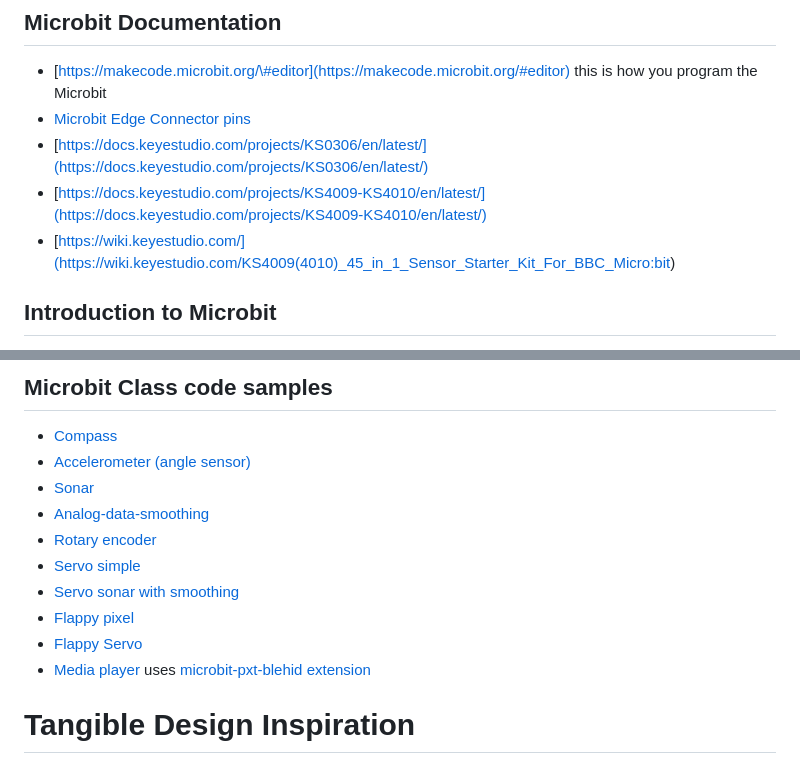
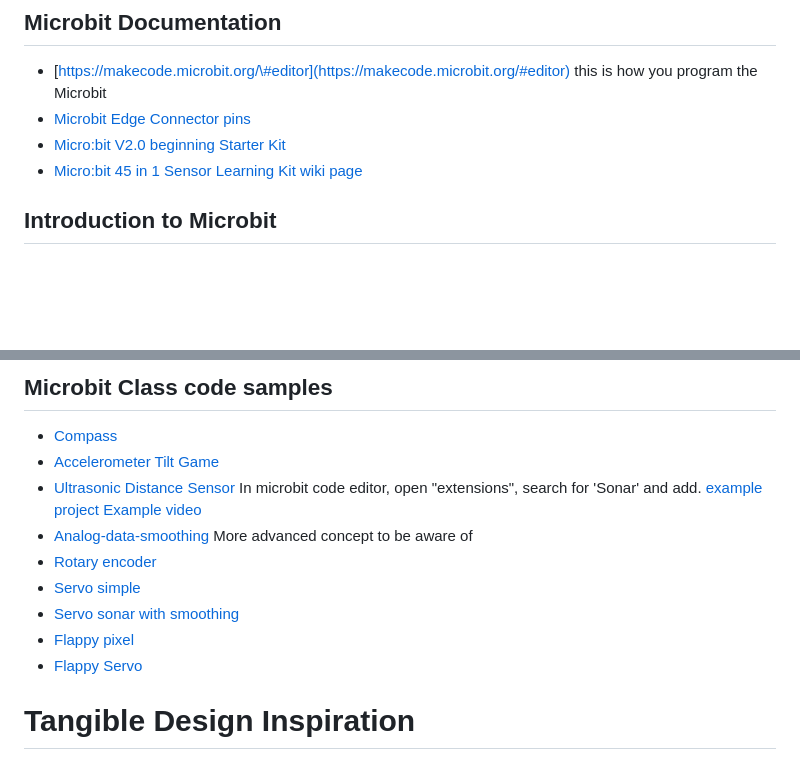
Before and after one commit to steveturbek/turbek.com, a Markdown page: articles/tangible-interfaces-class.md, 2 parts joined by grey strips. GitHub-like rendering; blank space fills up the shorter version.

Commit message:
upade text

```diff
--- a/articles/tangible-interfaces-class.md
+++ b/articles/tangible-interfaces-class.md
@@ -169,9 +169,8 @@ The microbit is a small and inexpensive computer and circuit board, which can be
 
 - [https://makecode.microbit.org/\#editor](https://makecode.microbit.org/#editor) this is how you program the Microbit
 - [Microbit Edge Connector pins](https://tech.microbit.org/hardware/edgeconnector)
-- [https://docs.keyestudio.com/projects/KS0306/en/latest/](https://docs.keyestudio.com/projects/KS0306/en/latest/)
-- [https://docs.keyestudio.com/projects/KS4009-KS4010/en/latest/](https://docs.keyestudio.com/projects/KS4009-KS4010/en/latest/)
-- [https://wiki.keyestudio.com/](<https://wiki.keyestudio.com/KS4009(4010)_45_in_1_Sensor_Starter_Kit_For_BBC_Micro:bit>)
+- [Micro:bit V2.0 beginning Starter Kit](https://docs.keyestudio.com/projects/KS0306/en/latest/)
+- [Micro:bit 45 in 1 Sensor Learning Kit](https://docs.keyestudio.com/projects/KS4009-KS4010/en/latest/) [wiki page](<https://wiki.keyestudio.com/KS4009(4010)_45_in_1_Sensor_Starter_Kit_For_BBC_Micro:bit>)
 
 ## Introduction to Microbit
 
@@ -187,15 +186,14 @@ The microbit is a small and inexpensive computer and circuit board, which can be
 ## Microbit Class code samples
 
 - [Compass](https://makecode.microbit.org/S73740-73796-06271-95761)
-- [Accelerometer (angle sensor)](https://makecode.microbit.org/S35143-81264-77800-96699)
-- [Sonar](https://makecode.microbit.org/S45031-64324-54424-03888)
-- [Analog-data-smoothing](https://makecode.microbit.org/S61055-28532-56631-56450)
+- [Accelerometer Tilt Game](https://makecode.microbit.org/S21771-63176-65881-31903)
+- [Ultrasonic Distance Sensor](https://makecode.microbit.org/S45031-64324-54424-03888) In microbit code editor, open "extensions", search for 'Sonar' and add. [example project](https://www.instructables.com/Distance-Sensing-With-the-Microbit-and-Sonar-HC-SR/) [Example video](https://www.youtube.com/watch?v=_nI336ZbHcQ)
+- [Analog-data-smoothing](https://makecode.microbit.org/S61055-28532-56631-56450) More advanced concept to be aware of
 - [Rotary encoder](https://makecode.microbit.org/S64071-13319-65768-28069)
 - [Servo simple](https://makecode.microbit.org/S21494-23982-18118-18659)
 - [Servo sonar with smoothing](https://makecode.microbit.org/S24125-16117-53200-02888)
 - [Flappy pixel](https://makecode.microbit.org/S38662-17419-00388-04398)
 - [Flappy Servo](https://makecode.microbit.org/S88818-34957-38430-63386)
-- [Media player](https://makecode.microbit.org/_7jhAMzf3XUFJ) uses [microbit-pxt-blehid extension](https://github.com/bsiever/microbit-pxt-blehid?tab=readme-ov-file)
 
 # Tangible Design Inspiration
 
```
